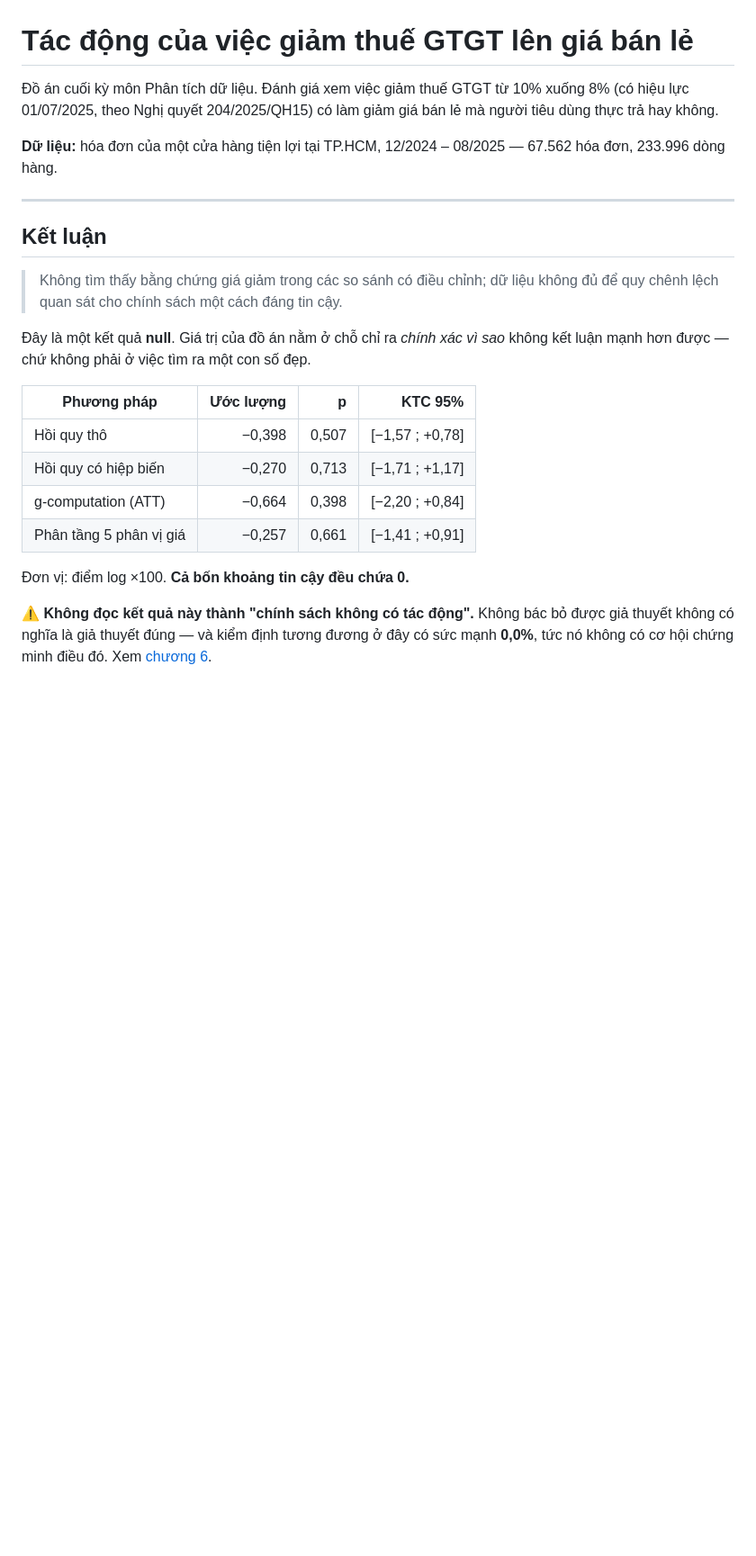
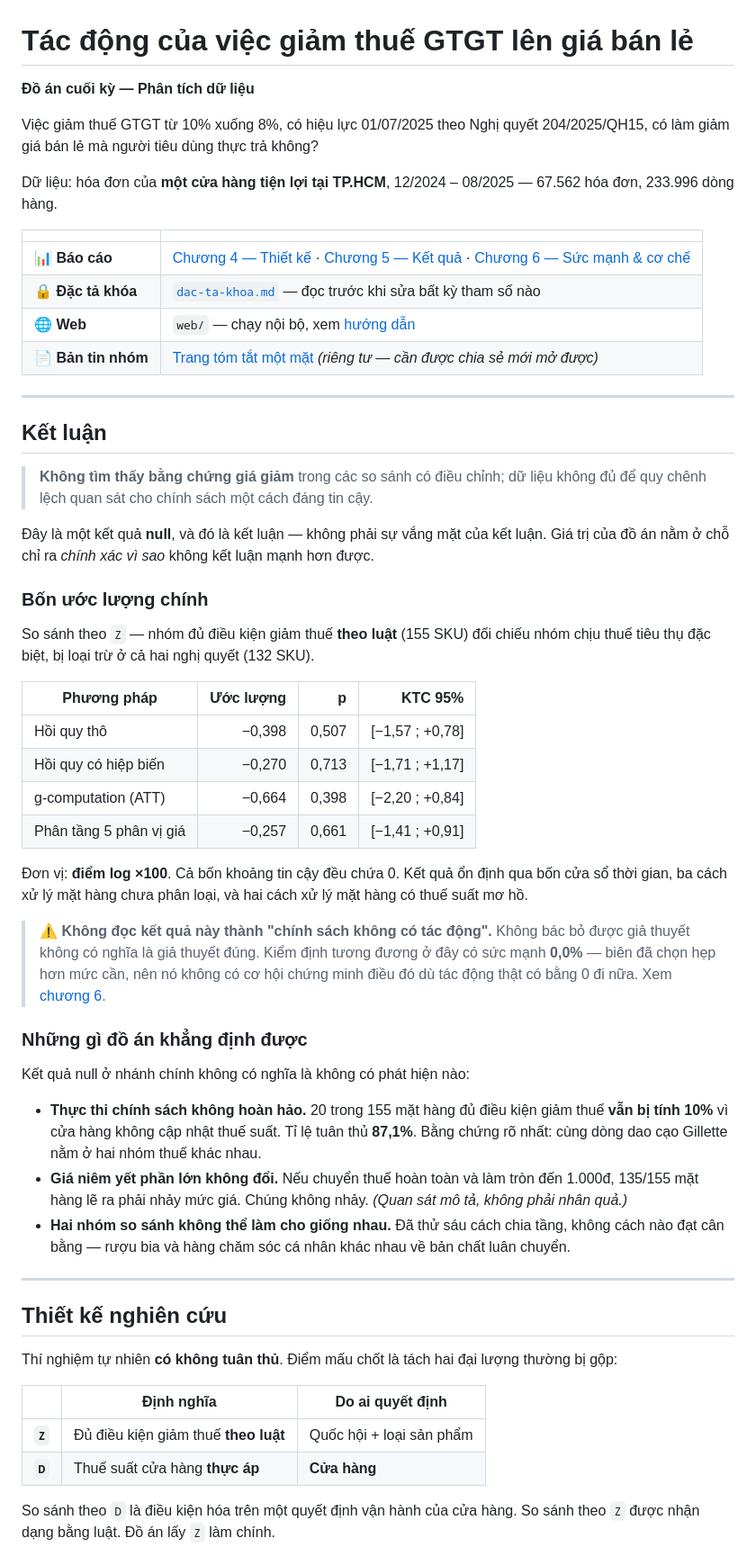
Before and after one commit to HatDuaa/PTDLTT, a Markdown page: README.md, the part around one of its changes. Shown at 90% size. Drawn GitHub-style; blank space fills up the shorter version.

```diff
--- a/README.md
+++ b/README.md
@@ -1,21 +1,34 @@
 # Tác động của việc giảm thuế GTGT lên giá bán lẻ
 
-Đồ án cuối kỳ môn Phân tích dữ liệu. Đánh giá xem việc giảm thuế GTGT từ 10% xuống 8%
-(có hiệu lực 01/07/2025, theo Nghị quyết 204/2025/QH15) có làm giảm giá bán lẻ mà người
-tiêu dùng thực trả hay không.
+**Đồ án cuối kỳ — Phân tích dữ liệu**
 
-**Dữ liệu:** hóa đơn của một cửa hàng tiện lợi tại TP.HCM, 12/2024 – 08/2025 —
+Việc giảm thuế GTGT từ 10% xuống 8%, có hiệu lực 01/07/2025 theo Nghị quyết 204/2025/QH15,
+có làm giảm giá bán lẻ mà người tiêu dùng thực trả không?
+
+Dữ liệu: hóa đơn của **một cửa hàng tiện lợi tại TP.HCM**, 12/2024 – 08/2025 —
 67.562 hóa đơn, 233.996 dòng hàng.
+
+| | |
+|---|---|
+| 📊 **Báo cáo** | [Chương 4 — Thiết kế](bao-cao/chuong-04-thiet-ke-nhan-qua.md) · [Chương 5 — Kết quả](bao-cao/chuong-05-ket-qua.md) · [Chương 6 — Sức mạnh & cơ chế](bao-cao/chuong-06-suc-manh-va-co-che.md) |
+| 🔒 **Đặc tả khóa** | [`dac-ta-khoa.md`](plans/2026-07-23-thue-gtgt-passthrough/dac-ta-khoa.md) — đọc trước khi sửa bất kỳ tham số nào |
+| 🌐 **Web** | `web/` — chạy nội bộ, xem [hướng dẫn](#web) |
+| 📄 **Bản tin nhóm** | [Trang tóm tắt một mặt](https://claude.ai/code/artifact/72f8be5f-574a-414a-ace6-838b4812c62a) *(riêng tư — cần được chia sẻ mới mở được)* |
 
 ---
 
 ## Kết luận
 
-> Không tìm thấy bằng chứng giá giảm trong các so sánh có điều chỉnh; dữ liệu không đủ
+> **Không tìm thấy bằng chứng giá giảm** trong các so sánh có điều chỉnh; dữ liệu không đủ
 > để quy chênh lệch quan sát cho chính sách một cách đáng tin cậy.
 
-Đây là một kết quả **null**. Giá trị của đồ án nằm ở chỗ chỉ ra *chính xác vì sao* không
-kết luận mạnh hơn được — chứ không phải ở việc tìm ra một con số đẹp.
+Đây là một kết quả **null**, và đó là kết luận — không phải sự vắng mặt của kết luận.
+Giá trị của đồ án nằm ở chỗ chỉ ra *chính xác vì sao* không kết luận mạnh hơn được.
+
+### Bốn ước lượng chính
+
+So sánh theo `Z` — nhóm đủ điều kiện giảm thuế **theo luật** (155 SKU) đối chiếu nhóm chịu
+thuế tiêu thụ đặc biệt, bị loại trừ ở cả hai nghị quyết (132 SKU).
 
 | Phương pháp | Ước lượng | p | KTC 95% |
 |---|---:|---:|---:|
@@ -24,8 +37,37 @@ kết luận mạnh hơn được — chứ không phải ở việc tìm ra m
 | g-computation (ATT) | −0,664 | 0,398 | [−2,20 ; +0,84] |
 | Phân tầng 5 phân vị giá | −0,257 | 0,661 | [−1,41 ; +0,91] |
 
-Đơn vị: điểm log ×100. **Cả bốn khoảng tin cậy đều chứa 0.**
+Đơn vị: **điểm log ×100**. Cả bốn khoảng tin cậy đều chứa 0. Kết quả ổn định qua bốn cửa sổ
+thời gian, ba cách xử lý mặt hàng chưa phân loại, và hai cách xử lý mặt hàng có thuế suất mơ hồ.
 
-⚠️ **Không đọc kết quả này thành "chính sách không có tác động".** Không bác bỏ được giả
-thuyết không có nghĩa là giả thuyết đúng — và kiểm định tương đương ở đây có sức mạnh
-**0,0%**, tức nó không có cơ hội chứng minh điều đó. Xem [chương 6](bao-cao/chuong-06-suc-manh-va-co-che.md).
+> ⚠️ **Không đọc kết quả này thành "chính sách không có tác động".**
+> Không bác bỏ được giả thuyết không có nghĩa là giả thuyết đúng. Kiểm định tương đương ở đây
+> có sức mạnh **0,0%** — biên đã chọn hẹp hơn mức cần, nên nó không có cơ hội chứng minh
+> điều đó dù tác động thật có bằng 0 đi nữa. Xem [chương 6](bao-cao/chuong-06-suc-manh-va-co-che.md).
+
+### Những gì đồ án khẳng định được
+
+Kết quả null ở nhánh chính không có nghĩa là không có phát hiện nào:
+
+- **Thực thi chính sách không hoàn hảo.** 20 trong 155 mặt hàng đủ điều kiện giảm thuế
+  **vẫn bị tính 10%** vì cửa hàng không cập nhật thuế suất. Tỉ lệ tuân thủ **87,1%**.
+  Bằng chứng rõ nhất: cùng dòng dao cạo Gillette nằm ở hai nhóm thuế khác nhau.
+- **Giá niêm yết phần lớn không đổi.** Nếu chuyển thuế hoàn toàn và làm tròn đến 1.000đ,
+  135/155 mặt hàng lẽ ra phải nhảy mức giá. Chúng không nhảy. *(Quan sát mô tả, không phải nhân quả.)*
+- **Hai nhóm so sánh không thể làm cho giống nhau.** Đã thử sáu cách chia tầng, không cách
+  nào đạt cân bằng — rượu bia và hàng chăm sóc cá nhân khác nhau về bản chất luân chuyển.
+
+---
+
+## Thiết kế nghiên cứu
+
+Thí nghiệm tự nhiên **có không tuân thủ**. Điểm mấu chốt là tách hai đại lượng thường bị gộp:
+
+| | Định nghĩa | Do ai quyết định |
+|---|---|---|
+| **`Z`** | Đủ điều kiện giảm thuế **theo luật** | Quốc hội + loại sản phẩm |
+| **`D`** | Thuế suất cửa hàng **thực áp** | **Cửa hàng** |
+
+So sánh theo `D` là điều kiện hóa trên một quyết định vận hành của cửa hàng. So sánh theo `Z`
+được nhận dạng bằng luật. Đồ án lấy `Z` làm chính.
+
```
Also changed, not shown: other parts of README.md (+85 -39 lines).
